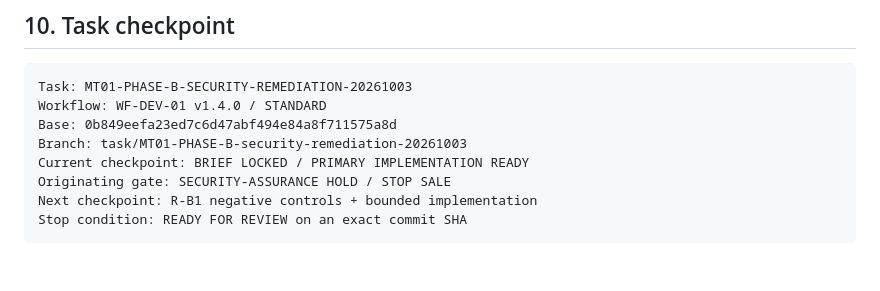
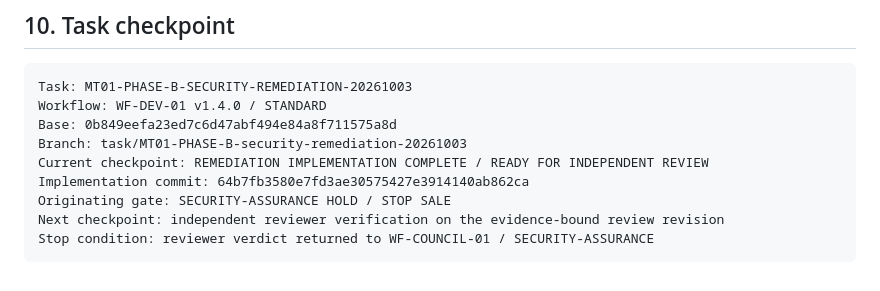
Before and after one commit to Gutumrod/multi-tenant-ai, a Markdown page: docs/house-swarm-7/PRESALE-PHASE-B-REMEDIATION-PLAN-2026-10-03.md, the part around the change. Rendered like a GitHub page.

Commit message:
docs(mt01): record Phase B remediation evidence

````diff
--- a/docs/house-swarm-7/PRESALE-PHASE-B-REMEDIATION-PLAN-2026-10-03.md
+++ b/docs/house-swarm-7/PRESALE-PHASE-B-REMEDIATION-PLAN-2026-10-03.md
@@ -272,8 +272,9 @@ Task: MT01-PHASE-B-SECURITY-REMEDIATION-20261003
 Workflow: WF-DEV-01 v1.4.0 / STANDARD
 Base: 0b849eefa23ed7c6d47abf494e84a8f711575a8d
 Branch: task/MT01-PHASE-B-security-remediation-20261003
-Current checkpoint: BRIEF LOCKED / PRIMARY IMPLEMENTATION READY
+Current checkpoint: REMEDIATION IMPLEMENTATION COMPLETE / READY FOR INDEPENDENT REVIEW
+Implementation commit: 64b7fb3580e7fd3ae30575427e3914140ab862ca
 Originating gate: SECURITY-ASSURANCE HOLD / STOP SALE
-Next checkpoint: R-B1 negative controls + bounded implementation
-Stop condition: READY FOR REVIEW on an exact commit SHA
+Next checkpoint: independent reviewer verification on the evidence-bound review revision
+Stop condition: reviewer verdict returned to WF-COUNCIL-01 / SECURITY-ASSURANCE
 ```
````
Also changed, not shown: DELIVERY-MANIFEST.md (+1 -0 lines), docs/house-swarm-7/PRESALE-PHASE-B-REMEDIATION-EVIDENCE-2026-10-03.md (added, +333 -0 lines).
